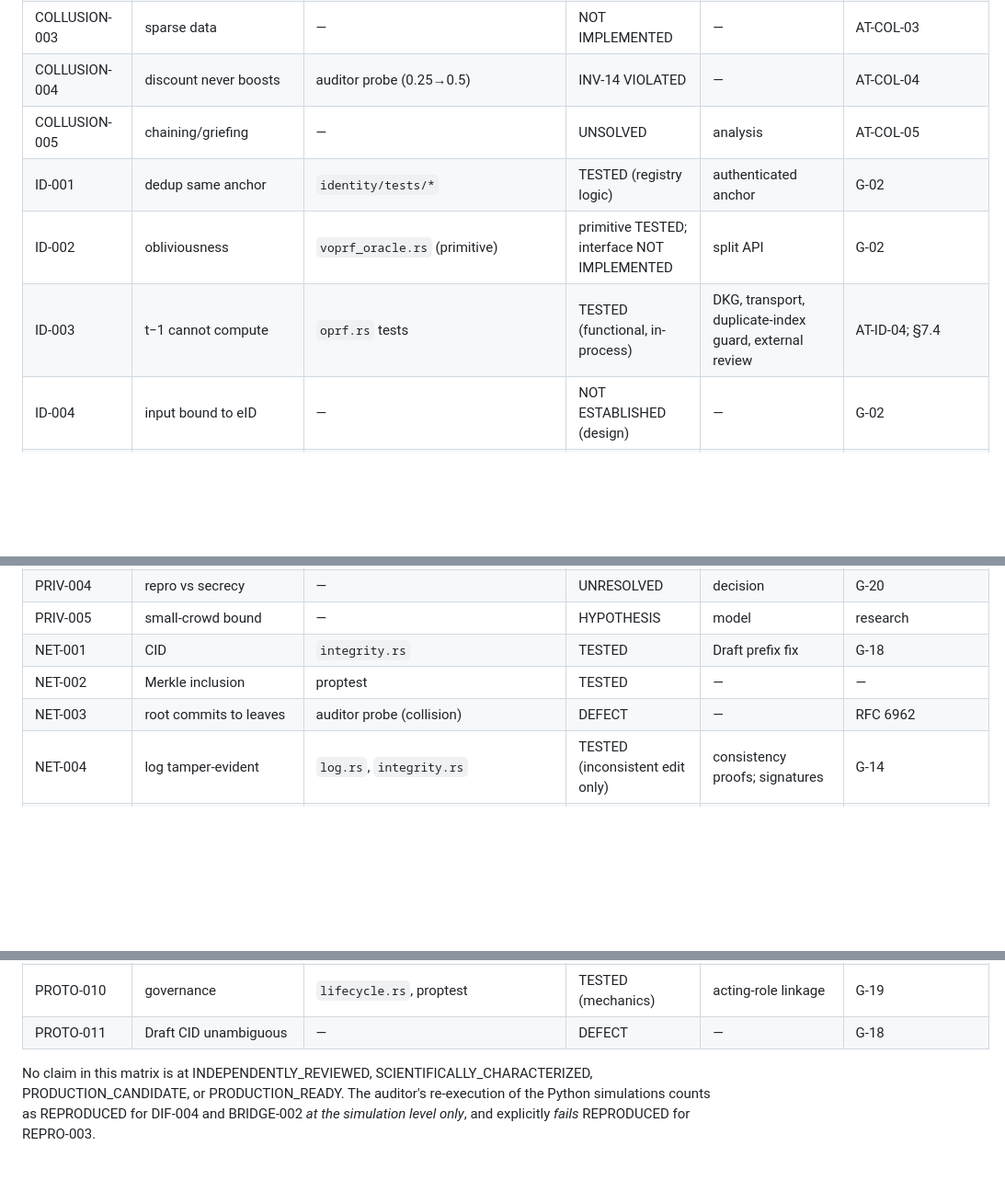
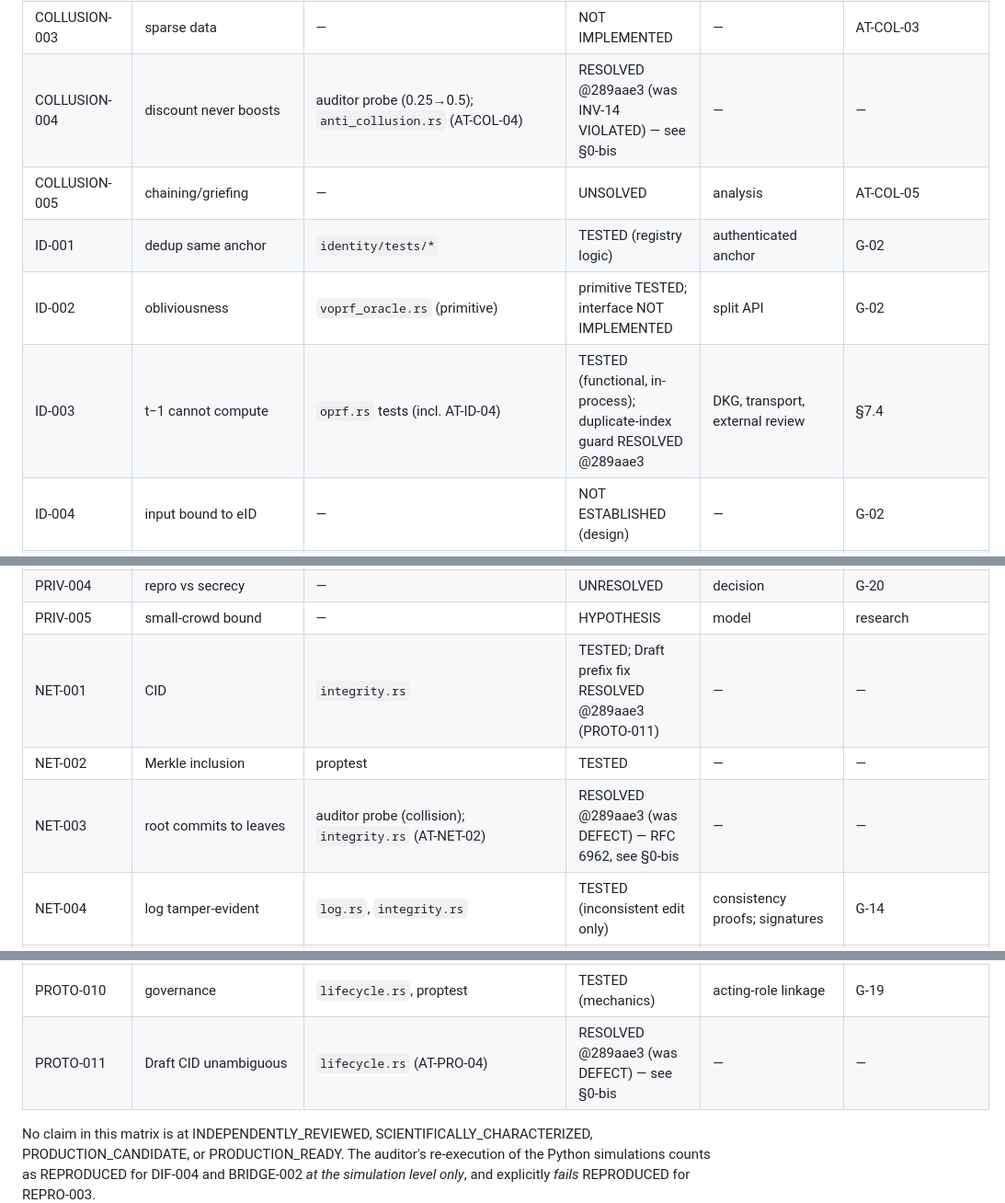
Before and after one commit to DavideMacchia/isegoria, a Markdown page: docs/08-formal-specification.md, 3 parts joined by grey strips. Shown at 92% size. Drawn GitHub-style; blank space fills up the shorter version.

```diff
--- a/docs/08-formal-specification.md
+++ b/docs/08-formal-specification.md
@@ -1124,11 +1143,11 @@ Status is the lowest justified. "Missing evidence" names what would raise it one
 | COLLUSION-001 | identical cartel → √k | `anti_collusion.rs`, `adversarial.rs` | TESTED (identical, dense, unit) | — | — |
 | COLLUSION-002 | jittered cartel detected | auditor probe (fails at σ=0.05) | UNSOLVED | robust statistic | AT-COL-02 |
 | COLLUSION-003 | sparse data | — | NOT IMPLEMENTED | — | AT-COL-03 |
-| COLLUSION-004 | discount never boosts | auditor probe (0.25→0.5) | INV-14 VIOLATED | — | AT-COL-04 |
+| COLLUSION-004 | discount never boosts | auditor probe (0.25→0.5); `anti_collusion.rs` (AT-COL-04) | RESOLVED @289aae3 (was INV-14 VIOLATED) — see §0-bis | — | — |
 | COLLUSION-005 | chaining/griefing | — | UNSOLVED | analysis | AT-COL-05 |
 | ID-001 | dedup same anchor | `identity/tests/*` | TESTED (registry logic) | authenticated anchor | G-02 |
 | ID-002 | obliviousness | `voprf_oracle.rs` (primitive) | primitive TESTED; interface NOT IMPLEMENTED | split API | G-02 |
-| ID-003 | t−1 cannot compute | `oprf.rs` tests | TESTED (functional, in-process) | DKG, transport, duplicate-index guard, external review | AT-ID-04; §7.4 |
+| ID-003 | t−1 cannot compute | `oprf.rs` tests (incl. AT-ID-04) | TESTED (functional, in-process); duplicate-index guard RESOLVED @289aae3 | DKG, transport, external review | §7.4 |
 | ID-004 | input bound to eID | — | NOT ESTABLISHED (design) | — | G-02 |
 | ID-005 | label authenticity/custody | — | CONTRADICTORY / NOT IMPLEMENTED | — | G-02 |
 | ID-006 | key lifecycle | — | NOT ESTABLISHED | — | G-17 |
@@ -1146,9 +1165,9 @@ Status is the lowest justified. "Missing evidence" names what would raise it one
 | PRIV-003 | stat. deanonymization mitigations | — | NOT IMPLEMENTED | — | roadmap |
 | PRIV-004 | repro vs secrecy | — | UNRESOLVED | decision | G-20 |
 | PRIV-005 | small-crowd bound | — | HYPOTHESIS | model | research |
-| NET-001 | CID | `integrity.rs` | TESTED | Draft prefix fix | G-18 |
+| NET-001 | CID | `integrity.rs` | TESTED; Draft prefix fix RESOLVED @289aae3 (PROTO-011) | — | — |
 | NET-002 | Merkle inclusion | proptest | TESTED | — | — |
-| NET-003 | root commits to leaves | auditor probe (collision) | DEFECT | — | RFC 6962 |
+| NET-003 | root commits to leaves | auditor probe (collision); `integrity.rs` (AT-NET-02) | RESOLVED @289aae3 (was DEFECT) — RFC 6962, see §0-bis | — | — |
 | NET-004 | log tamper-evident | `log.rs`, `integrity.rs` | TESTED (inconsistent edit only) | consistency proofs; signatures | G-14 |
 | NET-005 | checkpoint threshold | `integrity.rs` | TESTED | — | — |
 | NET-006 | replay/equivocation/net id | — | NOT IMPLEMENTED | — | §9.4 |
@@ -1166,7 +1185,7 @@ Status is the lowest justified. "Missing evidence" names what would raise it one
 | PROTO-008 | supplementary review | — | NOT SPECIFIED | — | G-15 |
 | PROTO-009 | honeypot | `lifecycle.rs` | TESTED (mechanics) | ground truth; self-review | G-16 |
 | PROTO-010 | governance | `lifecycle.rs`, proptest | TESTED (mechanics) | acting-role linkage | G-19 |
-| PROTO-011 | Draft CID unambiguous | — | DEFECT | — | G-18 |
+| PROTO-011 | Draft CID unambiguous | `lifecycle.rs` (AT-PRO-04) | RESOLVED @289aae3 (was DEFECT) — see §0-bis | — | — |
 
 No claim in this matrix is at INDEPENDENTLY_REVIEWED, SCIENTIFICALLY_CHARACTERIZED, PRODUCTION_CANDIDATE, or PRODUCTION_READY. The auditor's re-execution of the Python simulations counts as REPRODUCED for DIF-004 and BRIDGE-002 *at the simulation level only*, and explicitly *fails* REPRODUCED for REPRO-003.
 
```
Also changed, not shown: other parts of docs/08-formal-specification.md (+19 -0 lines).
